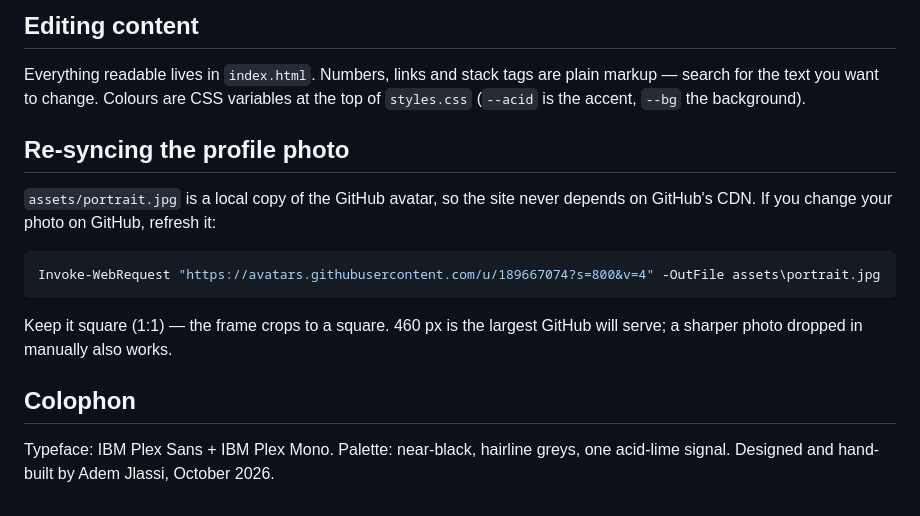
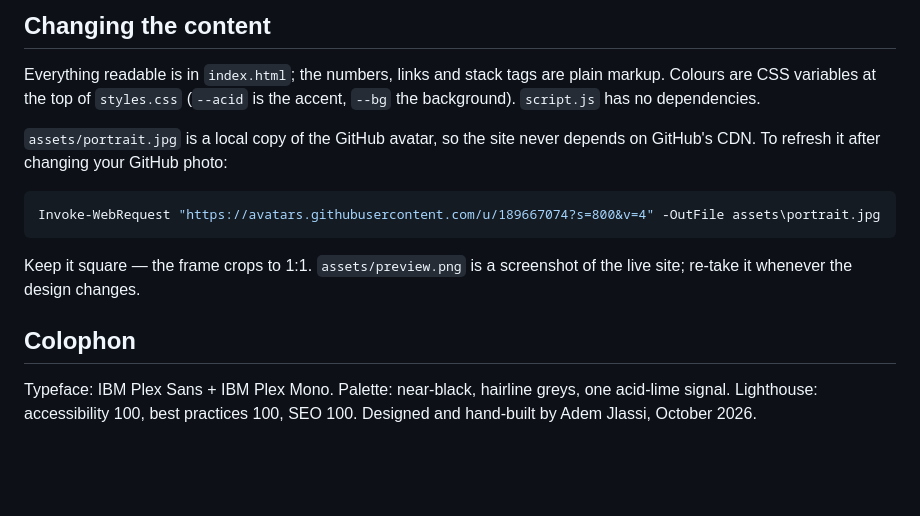
Before and after one commit to Adem-jlassi/Adem-jlassi.github.io, a Markdown page: README.md, the part around the change printed below. Rendered like a GitHub page; blank space fills up the shorter version.

````diff
--- a/README.md
+++ b/README.md
@@ -49,23 +64,22 @@ branch → `main` / root**.
 
-## Editing content
+## Changing the content
 
-Everything readable lives in `index.html`. Numbers, links and stack tags are plain
-markup — search for the text you want to change. Colours are CSS variables at the
-top of `styles.css` (`--acid` is the accent, `--bg` the background).
-
-## Re-syncing the profile photo
+Everything readable is in `index.html`; the numbers, links and stack tags are
+plain markup. Colours are CSS variables at the top of `styles.css` (`--acid` is
+the accent, `--bg` the background). `script.js` has no dependencies.
 
 `assets/portrait.jpg` is a local copy of the GitHub avatar, so the site never
-depends on GitHub's CDN. If you change your photo on GitHub, refresh it:
+depends on GitHub's CDN. To refresh it after changing your GitHub photo:
 
 ```powershell
 Invoke-WebRequest "https://avatars.githubusercontent.com/u/189667074?s=800&v=4" -OutFile assets\portrait.jpg
 ```
 
-Keep it square (1:1) — the frame crops to a square. 460 px is the largest GitHub
-will serve; a sharper photo dropped in manually also works.
+Keep it square — the frame crops to 1:1. `assets/preview.png` is a screenshot of
+the live site; re-take it whenever the design changes.
 
 ## Colophon
 
-Typeface: IBM Plex Sans + IBM Plex Mono. Palette: near-black, hairline greys,
-one acid-lime signal. Designed and hand-built by Adem Jlassi, October 2026.
+Typeface: IBM Plex Sans + IBM Plex Mono. Palette: near-black, hairline greys, one
+acid-lime signal. Lighthouse: accessibility 100, best practices 100, SEO 100.
+Designed and hand-built by Adem Jlassi, October 2026.
````
Also changed, not shown: other parts of README.md (+35 -20 lines), assets/preview.png (added).
